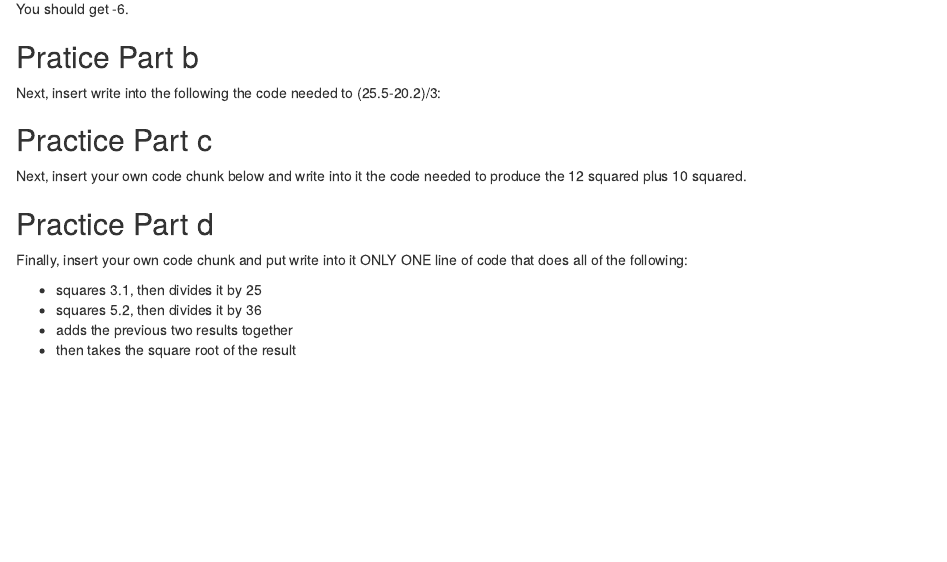
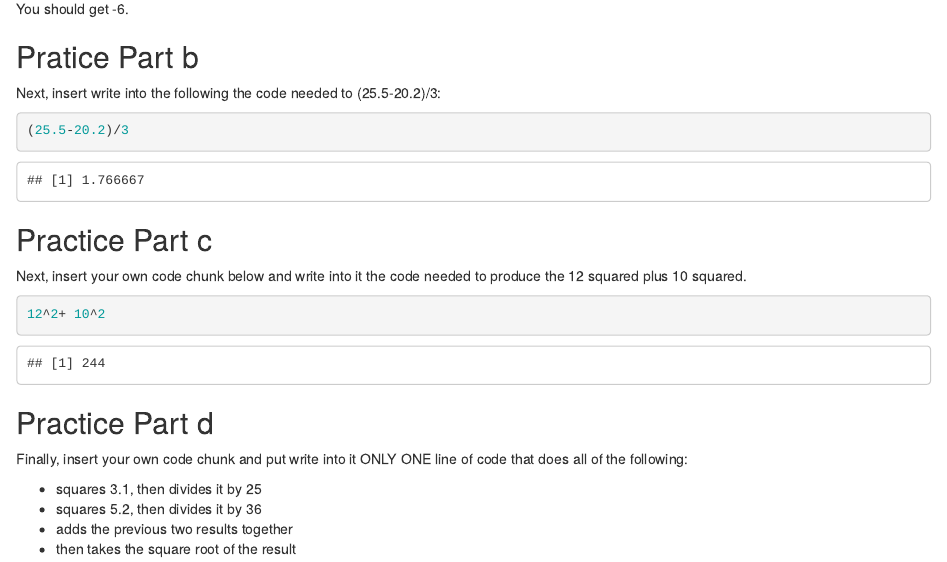
Before and after one commit to tonjanae/codepractice, an R Markdown document (Practice-with_code_blocks (2).Rmd): the page in a window 1100 px wide, from 370 px down. Rendered offline with R 4.5, knitr and Pandoc, with nearby package versions.

Commit message:
part B and part c

````diff
--- a/Practice-with_code_blocks (2).Rmd
+++ b/Practice-with_code_blocks (2).Rmd
@@ -28,12 +28,15 @@ You should get -6.
 Next, insert write into the following the code needed to (25.5-20.2)/3:
 
 ```{r}
-
+(25.5-20.2)/3
 ```
 
 ## Practice Part c
 
 Next, insert your own code chunk below and write into it the code needed to produce the 12 squared plus 10 squared.
+```{r}
+12^2+ 10^2
+```
 
 
 
````
Also changed, not shown: Practice-with_code_blocks (2).Rmd (3 more changed lines).
